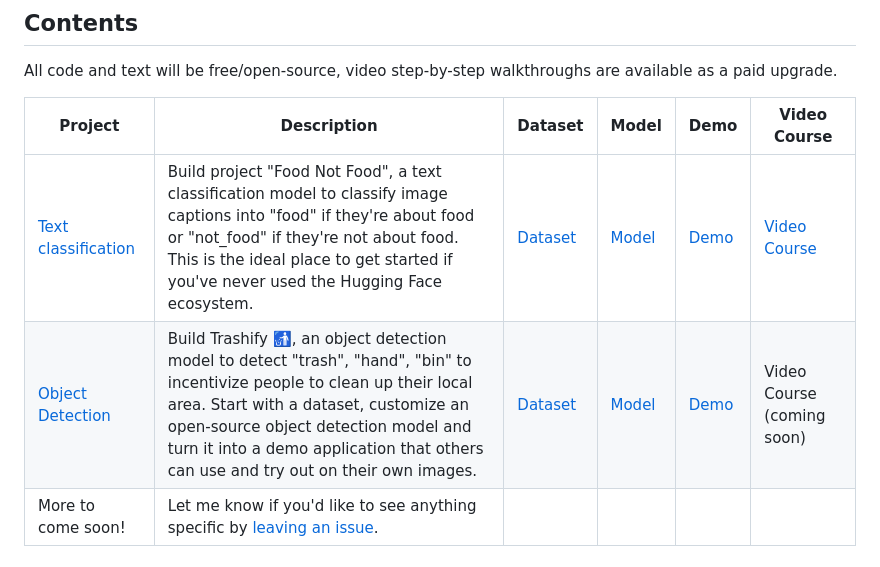
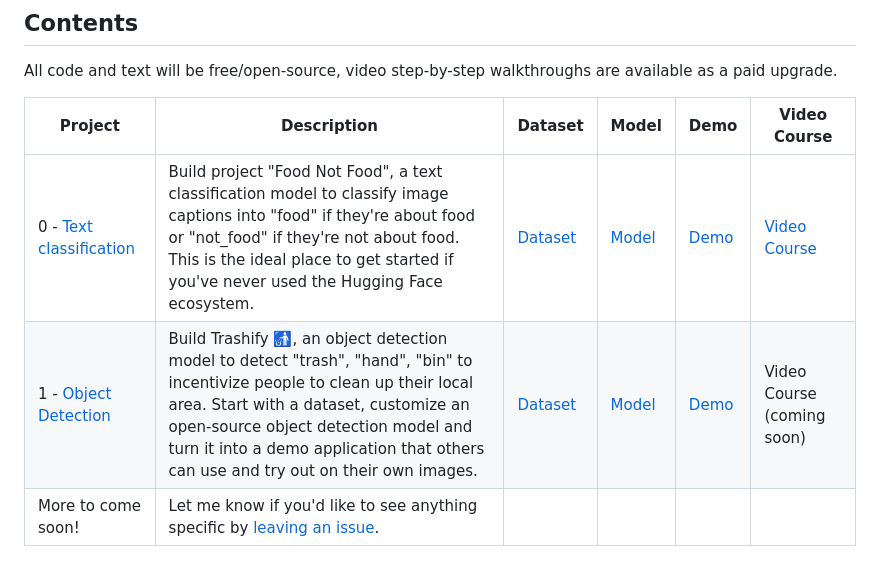
Before and after one commit to LC248902/learn-huggingface, a Markdown page: README.md, the part around the change. Rendered like a GitHub page.

```diff
--- a/README.md
+++ b/README.md
@@ -41,8 +41,8 @@ All code and text will be free/open-source, video step-by-step walkthroughs are
 
 | Project | Description | Dataset | Model | Demo | Video Course |
 | ----- | ----- | ----- | ----- | ----- | ----- |
-| [Text classification](https://www.learnhuggingface.com/notebooks/hugging_face_text_classification_tutorial) | Build project "Food Not Food", a text classification model to classify image captions into "food" if they're about food or "not_food" if they're not about food. This is the ideal place to get started if you've never used the Hugging Face ecosystem. | [Dataset](https://huggingface.co/datasets/mrdbourke/learn_hf_food_not_food_image_captions) | [Model](https://huggingface.co/mrdbourke/learn_hf_food_not_food_text_classifier-distilbert-base-uncased) | [Demo](https://huggingface.co/spaces/mrdbourke/learn_hf_food_not_food_text_classifier_demo) | [Video Course](https://dbourke.link/ZTM-HF-Text-Classification) |
-| [Object Detection](https://www.learnhuggingface.com/notebooks/hugging_face_object_detection_tutorial) | Build Trashify 🚮, an object detection model to detect "trash", "hand", "bin" to incentivize people to clean up their local area. Start with a dataset, customize an open-source object detection model and turn it into a demo application that others can use and try out on their own images. | [Dataset](https://huggingface.co/datasets/mrdbourke/trashify_manual_labelled_images) | [Model](https://huggingface.co/mrdbourke/rt_detrv2_finetuned_trashify_box_detector_v1) | [Demo](https://huggingface.co/spaces/mrdbourke/trashify_demo_v4) | Video Course (coming soon) |
+| 0 - [Text classification](https://www.learnhuggingface.com/notebooks/hugging_face_text_classification_tutorial) | Build project "Food Not Food", a text classification model to classify image captions into "food" if they're about food or "not_food" if they're not about food. This is the ideal place to get started if you've never used the Hugging Face ecosystem. | [Dataset](https://huggingface.co/datasets/mrdbourke/learn_hf_food_not_food_image_captions) | [Model](https://huggingface.co/mrdbourke/learn_hf_food_not_food_text_classifier-distilbert-base-uncased) | [Demo](https://huggingface.co/spaces/mrdbourke/learn_hf_food_not_food_text_classifier_demo) | [Video Course](https://dbourke.link/ZTM-HF-Text-Classification) |
+| 1 - [Object Detection](https://www.learnhuggingface.com/notebooks/hugging_face_object_detection_tutorial) | Build Trashify 🚮, an object detection model to detect "trash", "hand", "bin" to incentivize people to clean up their local area. Start with a dataset, customize an open-source object detection model and turn it into a demo application that others can use and try out on their own images. | [Dataset](https://huggingface.co/datasets/mrdbourke/trashify_manual_labelled_images) | [Model](https://huggingface.co/mrdbourke/rt_detrv2_finetuned_trashify_box_detector_v1) | [Demo](https://huggingface.co/spaces/mrdbourke/trashify_demo_v4) | Video Course (coming soon) |
 | More to come soon! | Let me know if you'd like to see anything specific by [leaving an issue](https://github.com/mrdbourke/learn-huggingface/issues). | | | | |
 
 ## Who is it for?
```
